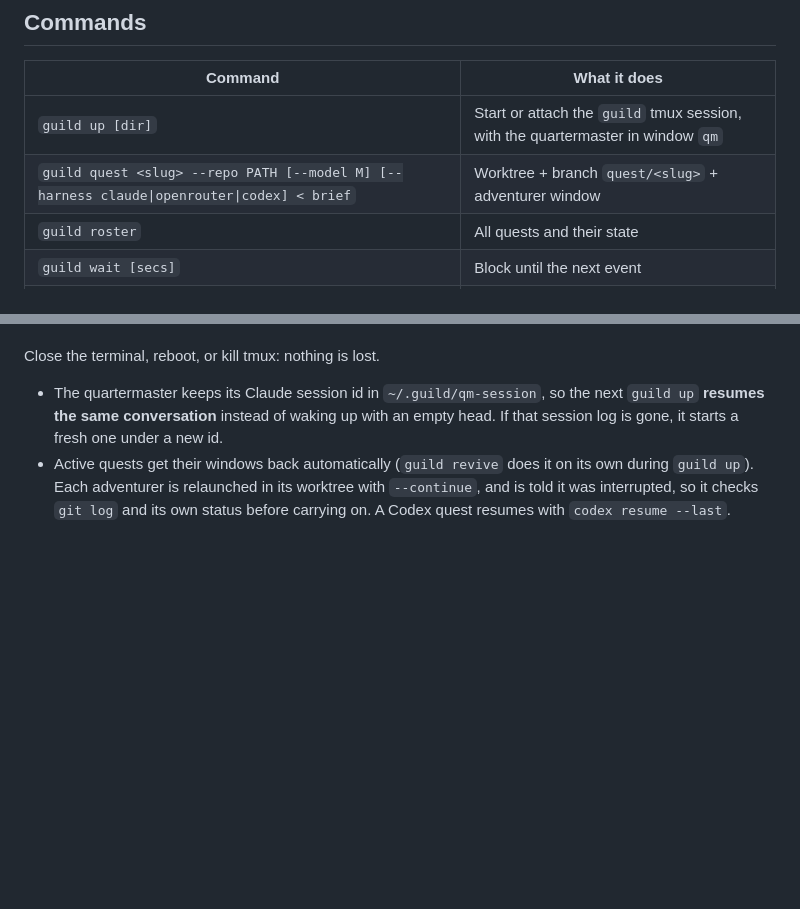
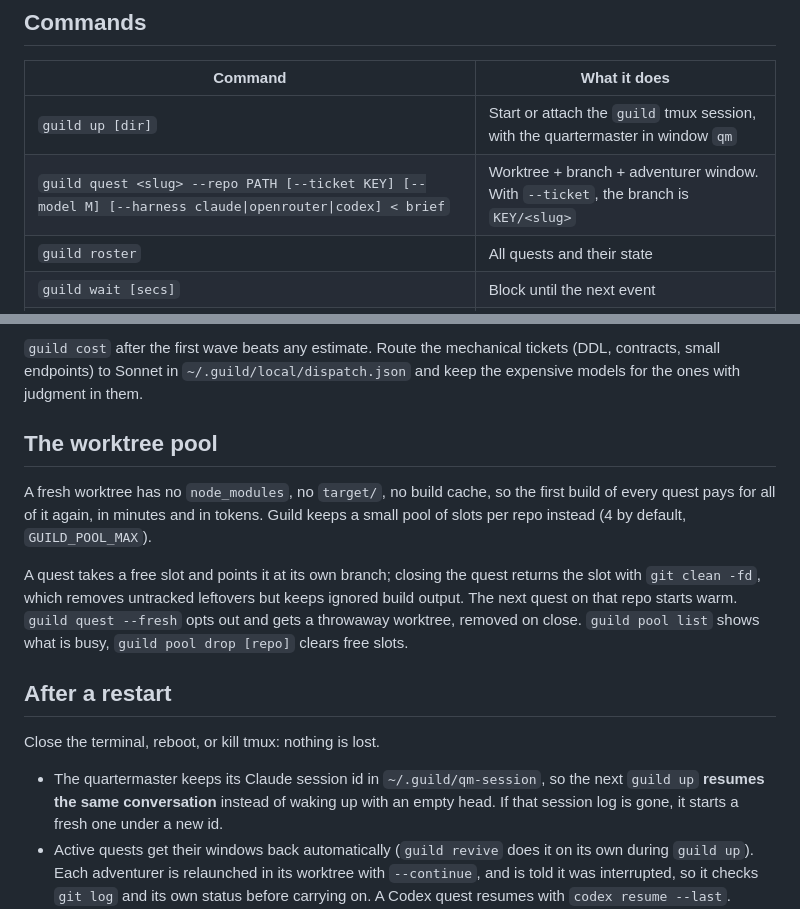
Before and after one commit to SesisnandoLRNeto/guild, a Markdown page: README.md, 2 parts joined by grey strips. Rendered like a GitHub page; blank space fills up the shorter version.

```diff
--- a/README.md
+++ b/README.md
@@ -30,7 +30,7 @@ guild up ~/Workspace
 | Command | What it does |
 |---|---|
 | `guild up [dir]` | Start or attach the `guild` tmux session, with the quartermaster in window `qm` |
-| `guild quest <slug> --repo PATH [--model M] [--harness claude\|openrouter\|codex] < brief` | Worktree + branch `quest/<slug>` + adventurer window |
+| `guild quest <slug> --repo PATH [--ticket KEY] [--model M] [--harness claude\|openrouter\|codex] < brief` | Worktree + branch + adventurer window. With `--ticket`, the branch is `KEY/<slug>` |
 | `guild roster` | All quests and their state |
 | `guild wait [secs]` | Block until the next event |
 | `guild peek <slug>` / `guild send <slug> "<msg>"` | Look at or talk to an adventurer |
@@ -114,3 +160,12 @@ The suite runs against a throwaway `HOME`, a throwaway repo, its own tmux socket
+`guild cost` after the first wave beats any estimate. Route the mechanical tickets (DDL, contracts, small endpoints) to Sonnet in `~/.guild/local/dispatch.json` and keep the expensive models for the ones with judgment in them.
+
+## The worktree pool
+
+A fresh worktree has no `node_modules`, no `target/`, no build cache, so the first build of every quest pays for all of it again, in minutes and in tokens. Guild keeps a small pool of slots per repo instead (4 by default, `GUILD_POOL_MAX`).
+
+A quest takes a free slot and points it at its own branch; closing the quest returns the slot with `git clean -fd`, which removes untracked leftovers but keeps ignored build output. The next quest on that repo starts warm. `guild quest --fresh` opts out and gets a throwaway worktree, removed on close. `guild pool list` shows what is busy, `guild pool drop [repo]` clears free slots.
+
+## After a restart
 
 Close the terminal, reboot, or kill tmux: nothing is lost.
 
```
Also changed, not shown: other parts of README.md (+46 -0 lines).
